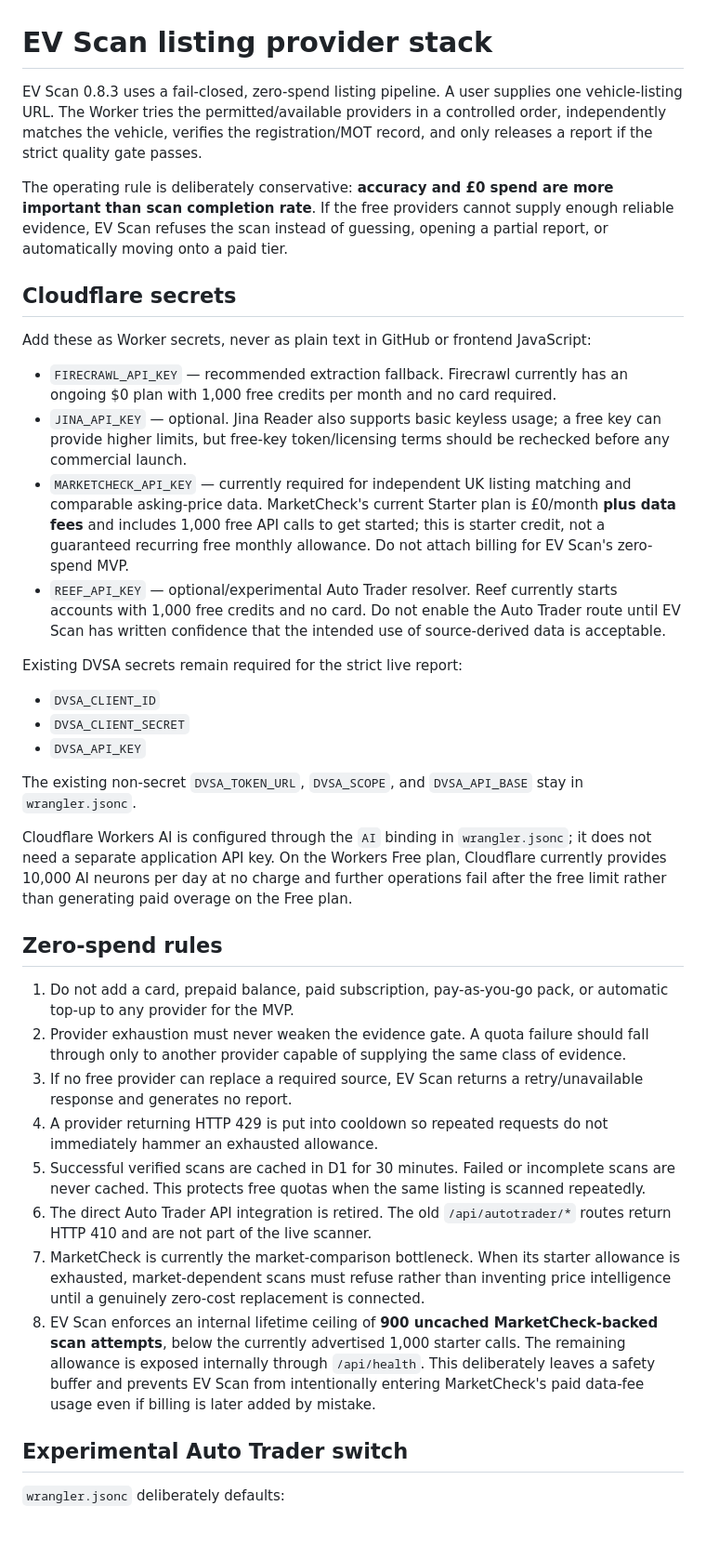
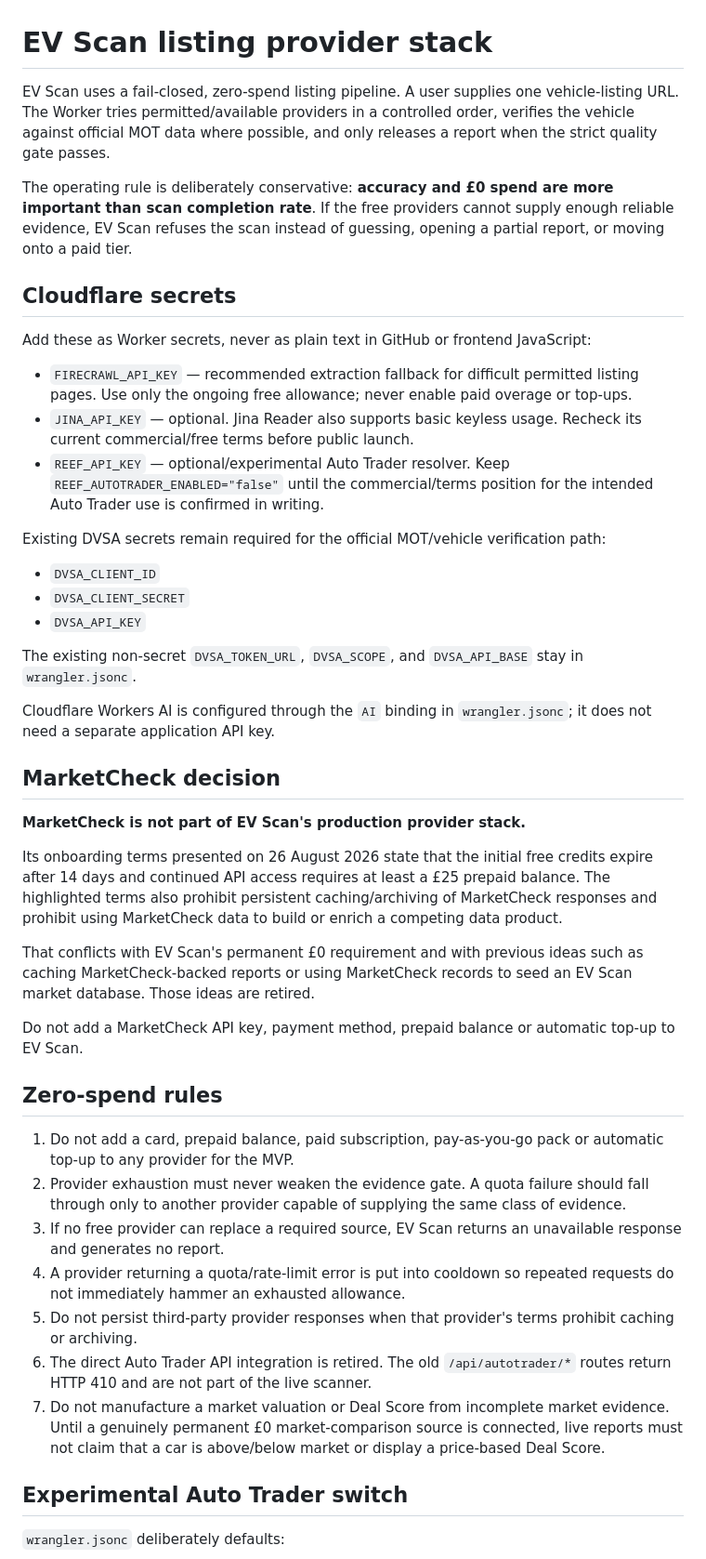
Before and after one commit to alfieparkerfellows-sudo/ev-scan-mvp, a Markdown page: docs/LISTING_PROVIDER_STACK.md, the part around one of its changes. Shown at 93% size. Rendered like a GitHub page; blank space fills up the shorter version.

Commit message:
Remove MarketCheck from zero-spend provider plan

```diff
--- a/docs/LISTING_PROVIDER_STACK.md
+++ b/docs/LISTING_PROVIDER_STACK.md
@@ -1,19 +1,18 @@
 # EV Scan listing provider stack
 
-EV Scan 0.8.3 uses a fail-closed, zero-spend listing pipeline. A user supplies one vehicle-listing URL. The Worker tries the permitted/available providers in a controlled order, independently matches the vehicle, verifies the registration/MOT record, and only releases a report if the strict quality gate passes.
+EV Scan uses a fail-closed, zero-spend listing pipeline. A user supplies one vehicle-listing URL. The Worker tries permitted/available providers in a controlled order, verifies the vehicle against official MOT data where possible, and only releases a report when the strict quality gate passes.
 
-The operating rule is deliberately conservative: **accuracy and £0 spend are more important than scan completion rate**. If the free providers cannot supply enough reliable evidence, EV Scan refuses the scan instead of guessing, opening a partial report, or automatically moving onto a paid tier.
+The operating rule is deliberately conservative: **accuracy and £0 spend are more important than scan completion rate**. If the free providers cannot supply enough reliable evidence, EV Scan refuses the scan instead of guessing, opening a partial report, or moving onto a paid tier.
 
 ## Cloudflare secrets
 
 Add these as Worker secrets, never as plain text in GitHub or frontend JavaScript:
 
-- `FIRECRAWL_API_KEY` — recommended extraction fallback. Firecrawl currently has an ongoing $0 plan with 1,000 free credits per month and no card required.
-- `JINA_API_KEY` — optional. Jina Reader also supports basic keyless usage; a free key can provide higher limits, but free-key token/licensing terms should be rechecked before any commercial launch.
-- `MARKETCHECK_API_KEY` — currently required for independent UK listing matching and comparable asking-price data. MarketCheck's current Starter plan is £0/month **plus data fees** and includes 1,000 free API calls to get started; this is starter credit, not a guaranteed recurring free monthly allowance. Do not attach billing for EV Scan's zero-spend MVP.
-- `REEF_API_KEY` — optional/experimental Auto Trader resolver. Reef currently starts accounts with 1,000 free credits and no card. Do not enable the Auto Trader route until EV Scan has written confidence that the intended use of source-derived data is acceptable.
+- `FIRECRAWL_API_KEY` — recommended extraction fallback for difficult permitted listing pages. Use only the ongoing free allowance; never enable paid overage or top-ups.
+- `JINA_API_KEY` — optional. Jina Reader also supports basic keyless usage. Recheck its current commercial/free terms before public launch.
+- `REEF_API_KEY` — optional/experimental Auto Trader resolver. Keep `REEF_AUTOTRADER_ENABLED="false"` until the commercial/terms position for the intended Auto Trader use is confirmed in writing.
 
-Existing DVSA secrets remain required for the strict live report:
+Existing DVSA secrets remain required for the official MOT/vehicle verification path:
 
 - `DVSA_CLIENT_ID`
 - `DVSA_CLIENT_SECRET`
@@ -21,18 +20,27 @@ Existing DVSA secrets remain required for the strict live report:
 
 The existing non-secret `DVSA_TOKEN_URL`, `DVSA_SCOPE`, and `DVSA_API_BASE` stay in `wrangler.jsonc`.
 
-Cloudflare Workers AI is configured through the `AI` binding in `wrangler.jsonc`; it does not need a separate application API key. On the Workers Free plan, Cloudflare currently provides 10,000 AI neurons per day at no charge and further operations fail after the free limit rather than generating paid overage on the Free plan.
+Cloudflare Workers AI is configured through the `AI` binding in `wrangler.jsonc`; it does not need a separate application API key.
+
+## MarketCheck decision
+
+**MarketCheck is not part of EV Scan's production provider stack.**
+
+Its onboarding terms presented on 26 August 2026 state that the initial free credits expire after 14 days and continued API access requires at least a £25 prepaid balance. The highlighted terms also prohibit persistent caching/archiving of MarketCheck responses and prohibit using MarketCheck data to build or enrich a competing data product.
+
+That conflicts with EV Scan's permanent £0 requirement and with previous ideas such as caching MarketCheck-backed reports or using MarketCheck records to seed an EV Scan market database. Those ideas are retired.
+
+Do not add a MarketCheck API key, payment method, prepaid balance or automatic top-up to EV Scan.
 
 ## Zero-spend rules
 
-1. Do not add a card, prepaid balance, paid subscription, pay-as-you-go pack, or automatic top-up to any provider for the MVP.
+1. Do not add a card, prepaid balance, paid subscription, pay-as-you-go pack or automatic top-up to any provider for the MVP.
 2. Provider exhaustion must never weaken the evidence gate. A quota failure should fall through only to another provider capable of supplying the same class of evidence.
-3. If no free provider can replace a required source, EV Scan returns a retry/unavailable response and generates no report.
-4. A provider returning HTTP 429 is put into cooldown so repeated requests do not immediately hammer an exhausted allowance.
-5. Successful verified scans are cached in D1 for 30 minutes. Failed or incomplete scans are never cached. This protects free quotas when the same listing is scanned repeatedly.
+3. If no free provider can replace a required source, EV Scan returns an unavailable response and generates no report.
+4. A provider returning a quota/rate-limit error is put into cooldown so repeated requests do not immediately hammer an exhausted allowance.
+5. Do not persist third-party provider responses when that provider's terms prohibit caching or archiving.
 6. The direct Auto Trader API integration is retired. The old `/api/autotrader/*` routes return HTTP 410 and are not part of the live scanner.
-7. MarketCheck is currently the market-comparison bottleneck. When its starter allowance is exhausted, market-dependent scans must refuse rather than inventing price intelligence until a genuinely zero-cost replacement is connected.
-8. EV Scan enforces an internal lifetime ceiling of **900 uncached MarketCheck-backed scan attempts**, below the currently advertised 1,000 starter calls. The remaining allowance is exposed internally through `/api/health`. This deliberately leaves a safety buffer and prevents EV Scan from intentionally entering MarketCheck's paid data-fee usage even if billing is later added by mistake.
+7. Do not manufacture a market valuation or Deal Score from incomplete market evidence. Until a genuinely permanent £0 market-comparison source is connected, live reports must not claim that a car is above/below market or display a price-based Deal Score.
 
 ## Experimental Auto Trader switch
 
```
Also changed, not shown: other parts of docs/LISTING_PROVIDER_STACK.md (+12 -17 lines).
